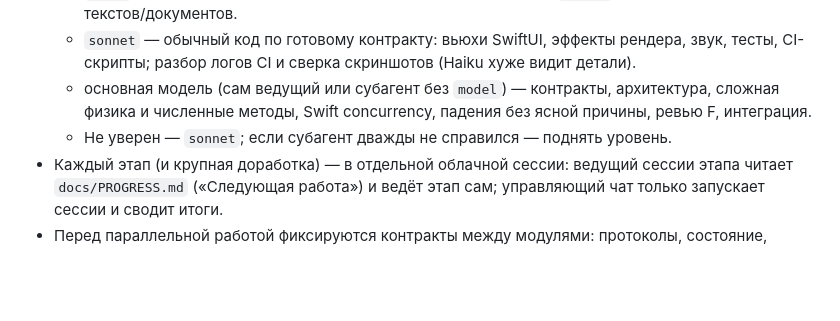
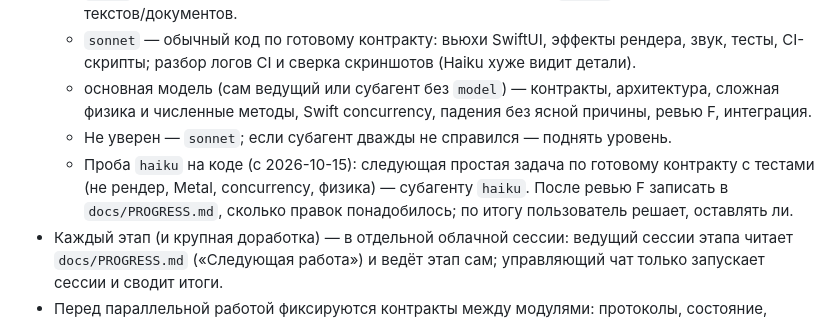
Before and after one commit to maxguselnik/orbita-ios, a Markdown page: CLAUDE.md, the part around the change. Rendered like a GitHub page; blank space fills up the shorter version.

Commit message:
CLAUDE.md: проба haiku на простом коде по контракту [build-only]
Co-Authored-By: Claude Opus 5.5 (1M context) <noreply@anthropic.com>
Claude-Session: https://claude.ai/code/session_01Fd65PJkD9nV6iRUh9nuPyT

```diff
--- a/CLAUDE.md
+++ b/CLAUDE.md
@@ -17,6 +17,7 @@
   - `sonnet` — обычный код по готовому контракту: вьюхи SwiftUI, эффекты рендера, звук, тесты, CI-скрипты; разбор логов CI и сверка скриншотов (Haiku хуже видит детали).
   - основная модель (сам ведущий или субагент без `model`) — контракты, архитектура, сложная физика и численные методы, Swift concurrency, падения без ясной причины, ревью F, интеграция.
   - Не уверен — `sonnet`; если субагент дважды не справился — поднять уровень.
+  - Проба `haiku` на коде (с 2026-10-15): следующая простая задача по готовому контракту с тестами (не рендер, Metal, concurrency, физика) — субагенту `haiku`. После ревью F записать в `docs/PROGRESS.md`, сколько правок понадобилось; по итогу пользователь решает, оставлять ли.
 - Каждый этап (и крупная доработка) — в отдельной облачной сессии: ведущий сессии этапа читает `docs/PROGRESS.md` («Следующая работа») и ведёт этап сам; управляющий чат только запускает сессии и сводит итоги.
 - Перед параллельной работой фиксируются контракты между модулями: протоколы, состояние, события, ввод (`docs/CONTRACTS.md`).
 - Каждому субагенту: ссылка на нужный раздел `docs/SPEC.md`, папки, которые он может трогать (без пересечений), API-контракт, критерии готовности, команды проверки.
```
